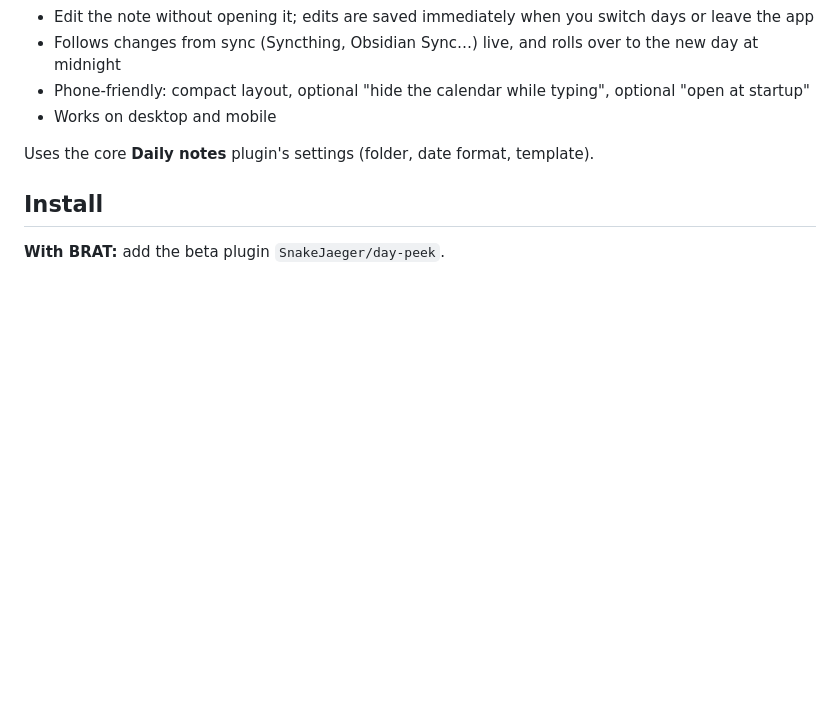
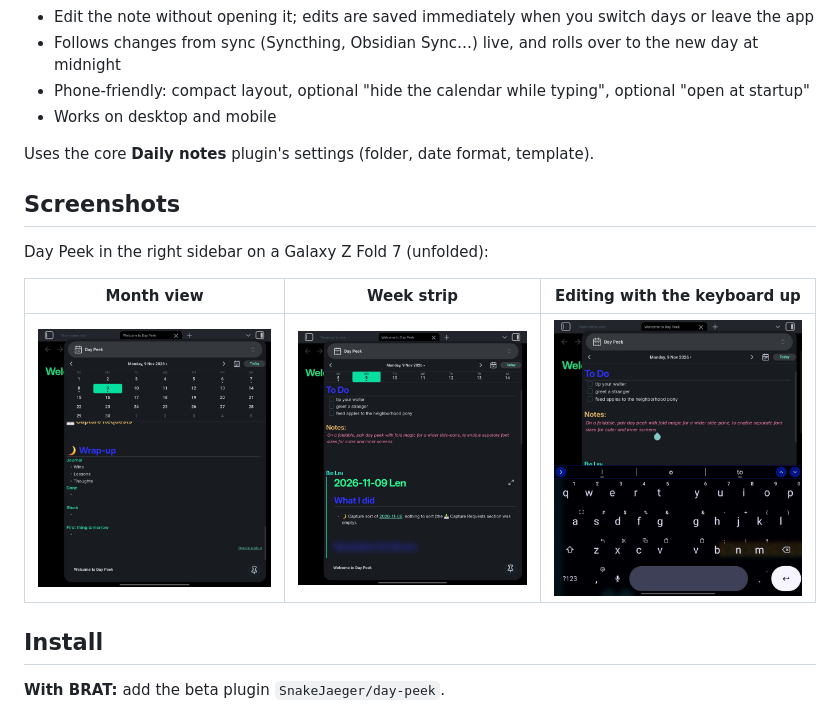
Before and after one commit to SnakeJaeger/day-peek, a Markdown page: README.md, the part around the change. Rendered like a GitHub page; pictures changed too: screenshots/1-month-view.jpg (added), screenshots/2-week-strip.jpg (added), screenshots/3-editing.jpg (added); blank space fills up the shorter version.

Commit message:
README: screenshots (month view, week strip, editing)

```diff
--- a/README.md
+++ b/README.md
@@ -11,6 +11,14 @@ An Obsidian plugin: a mini calendar with the selected day's **daily note right b
 - Works on desktop and mobile
 
 Uses the core **Daily notes** plugin's settings (folder, date format, template).
+
+## Screenshots
+
+Day Peek in the right sidebar on a Galaxy Z Fold 7 (unfolded):
+
+| Month view | Week strip | Editing with the keyboard up |
+|---|---|---|
+| ![Month view](https://raw.githubusercontent.com/SnakeJaeger/day-peek/main/screenshots/1-month-view.jpg) | ![Week strip](https://raw.githubusercontent.com/SnakeJaeger/day-peek/main/screenshots/2-week-strip.jpg) | ![Editing with the keyboard up](https://raw.githubusercontent.com/SnakeJaeger/day-peek/main/screenshots/3-editing.jpg) |
 
 ## Install
 
```
